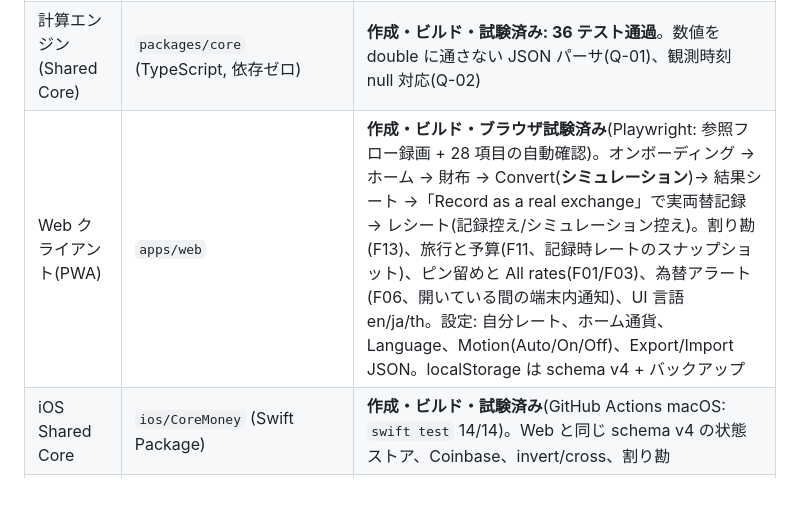
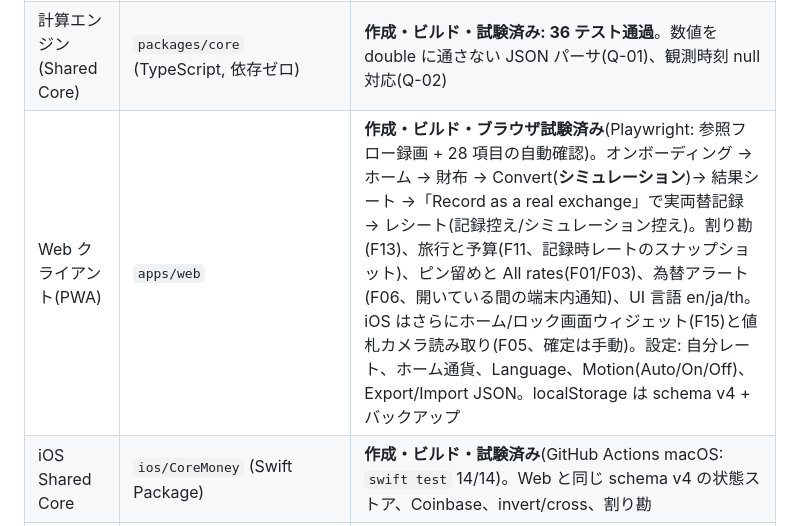
Before and after one commit to akihair61/ciel-site, a Markdown page: currency-intelligence/README.md, the part around the change. Rendered like a GitHub page; blank space fills up the shorter version.

Commit message:
currency-intelligence: docs for F15 widget and F05 scanner
Co-Authored-By: Claude Fable 5.1 <noreply@anthropic.com>
Claude-Session: https://claude.ai/code/session_016Hijo5b18eohgqGCEqDeLT

```diff
--- a/currency-intelligence/README.md
+++ b/currency-intelligence/README.md
@@ -15,7 +15,7 @@ AI Currency & Global Money Super App の実装リポジトリ(作業ブランチ
 | 設計判断記録 | `docs/adr/` | 3件(0003 = SPEC 02 との衝突と決定) |
 | 現物監査・回帰基準 / 分離計画 | `docs/BASELINE.md`, `docs/MIGRATION_PLAN.md` | 作成済み(分離は未実行) |
 | 計算エンジン(Shared Core) | `packages/core` (TypeScript, 依存ゼロ) | **作成・ビルド・試験済み: 36 テスト通過**。数値を double に通さない JSON パーサ(Q-01)、観測時刻 null 対応(Q-02) |
-| Web クライアント(PWA) | `apps/web` | **作成・ビルド・ブラウザ試験済み**(Playwright: 参照フロー録画 + 28 項目の自動確認)。オンボーディング → ホーム → 財布 → Convert(**シミュレーション**)→ 結果シート →「Record as a real exchange」で実両替記録 → レシート(記録控え/シミュレーション控え)。割り勘(F13)、旅行と予算(F11、記録時レートのスナップショット)、ピン留めと All rates(F01/F03)、為替アラート(F06、開いている間の端末内通知)、UI 言語 en/ja/th。設定: 自分レート、ホーム通貨、Language、Motion(Auto/On/Off)、Export/Import JSON。localStorage は schema v4 + バックアップ |
+| Web クライアント(PWA) | `apps/web` | **作成・ビルド・ブラウザ試験済み**(Playwright: 参照フロー録画 + 28 項目の自動確認)。オンボーディング → ホーム → 財布 → Convert(**シミュレーション**)→ 結果シート →「Record as a real exchange」で実両替記録 → レシート(記録控え/シミュレーション控え)。割り勘(F13)、旅行と予算(F11、記録時レートのスナップショット)、ピン留めと All rates(F01/F03)、為替アラート(F06、開いている間の端末内通知)、UI 言語 en/ja/th。iOS はさらにホーム/ロック画面ウィジェット(F15)と値札カメラ読み取り(F05、確定は手動)。設定: 自分レート、ホーム通貨、Language、Motion(Auto/On/Off)、Export/Import JSON。localStorage は schema v4 + バックアップ |
 | iOS Shared Core | `ios/CoreMoney` (Swift Package) | **作成・ビルド・試験済み**(GitHub Actions macOS: `swift test` 14/14)。Web と同じ schema v4 の状態ストア、Coinbase、invert/cross、割り勘 |
 | SwiftUI アプリ | `ios/CurrencyIntelligence` | **作成・ビルド・画面操作試験済み**(macOS ランナーで BUILD SUCCEEDED、XCUITest で換算 → 記録 → レシートまで通過、各画面 `docs/screenshots/ios/`)。Web 版と同じ機能範囲(チャート・旅行・割り勘・一括換算・3 言語)。実機は未。手元でビルドするなら `ios/README_MAC.md` |
 
```
Also changed, not shown: currency-intelligence/docs/FEATURE_MATRIX.md (+2 -2 lines).
